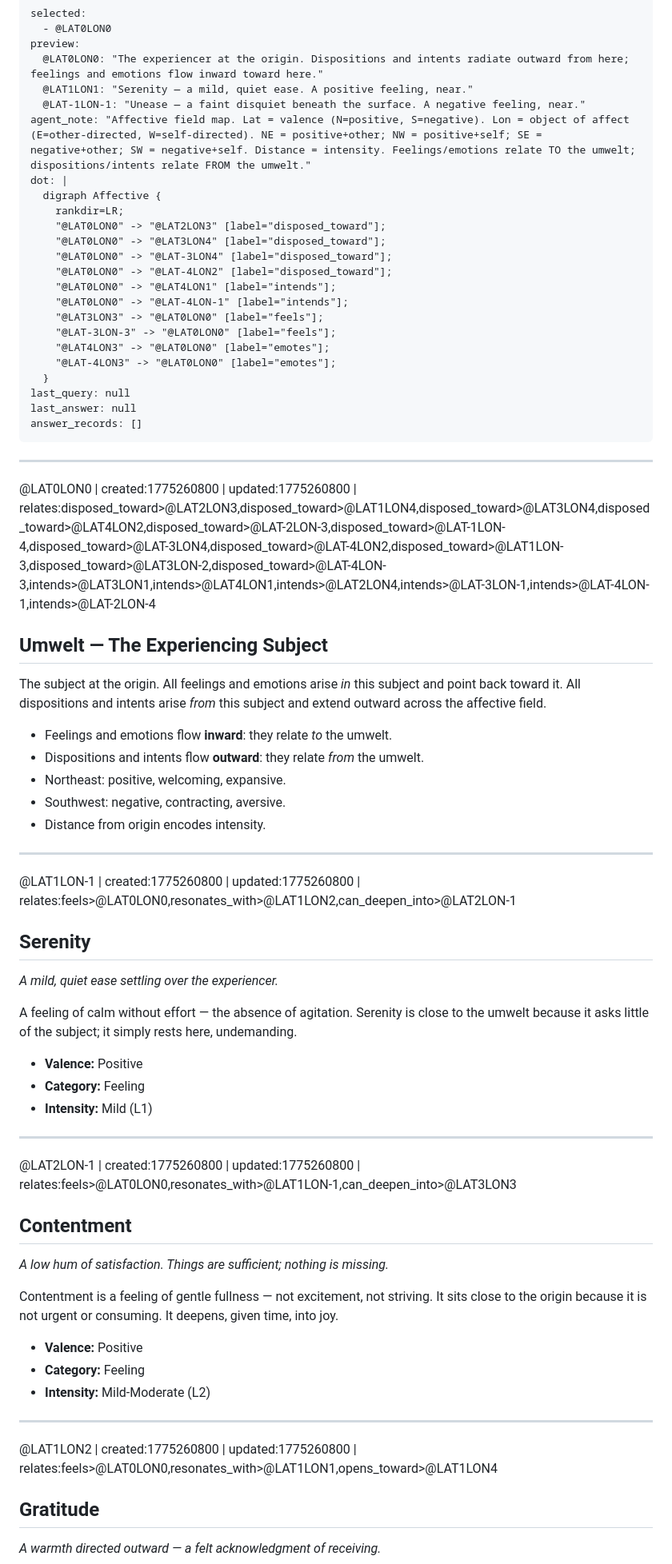
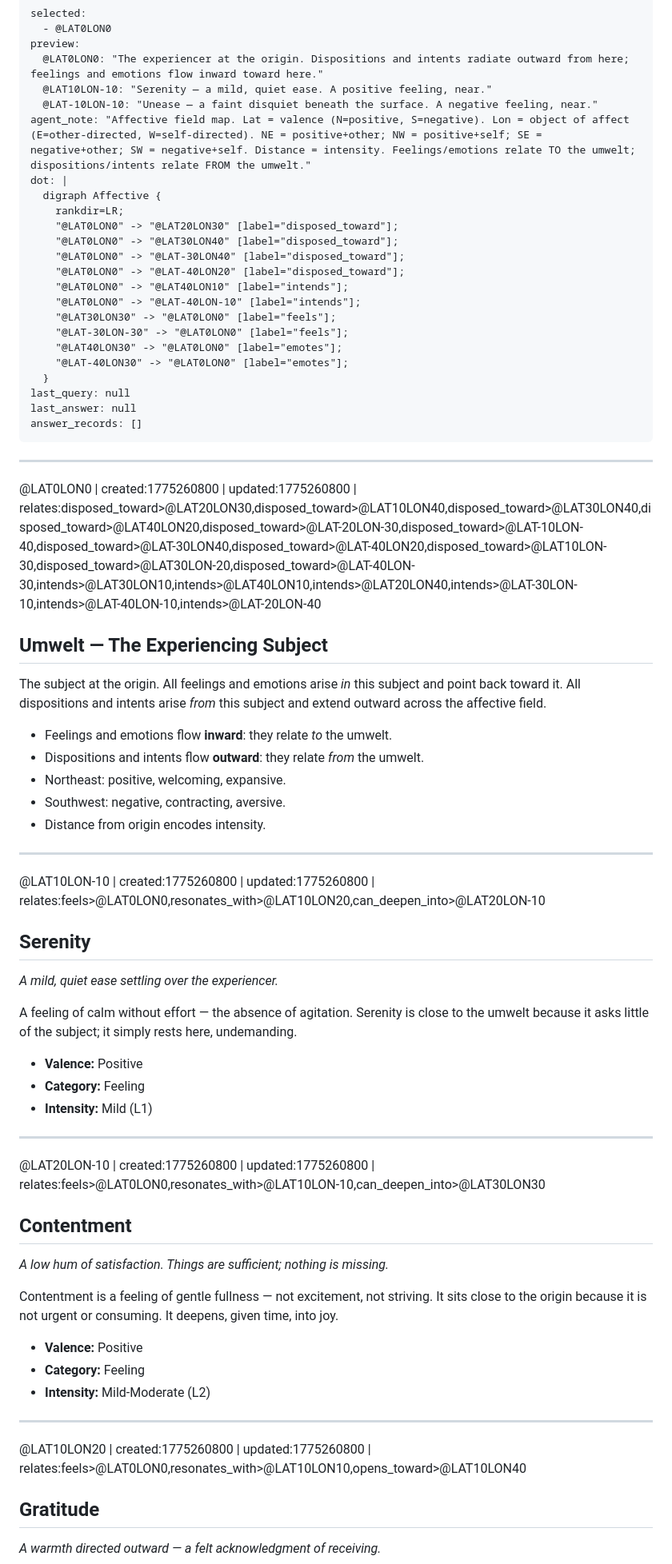
Before and after one commit to antfriend/antfriend.github.io, a Markdown page: feelings_ttdb.md, the part around one of its changes. Shown at 80% size. Rendered like a GitHub page.

```diff
--- a/feelings_ttdb.md
+++ b/feelings_ttdb.md
@@ -49,22 +49,22 @@ selected:
   - @LAT0LON0
 preview:
   @LAT0LON0: "The experiencer at the origin. Dispositions and intents radiate outward from here; feelings and emotions flow inward toward here."
-  @LAT1LON1: "Serenity — a mild, quiet ease. A positive feeling, near."
-  @LAT-1LON-1: "Unease — a faint disquiet beneath the surface. A negative feeling, near."
+  @LAT10LON-10: "Serenity — a mild, quiet ease. A positive feeling, near."
+  @LAT-10LON-10: "Unease — a faint disquiet beneath the surface. A negative feeling, near."
 agent_note: "Affective field map. Lat = valence (N=positive, S=negative). Lon = object of affect (E=other-directed, W=self-directed). NE = positive+other; NW = positive+self; SE = negative+other; SW = negative+self. Distance = intensity. Feelings/emotions relate TO the umwelt; dispositions/intents relate FROM the umwelt."
 dot: |
   digraph Affective {
     rankdir=LR;
-    "@LAT0LON0" -> "@LAT2LON3" [label="disposed_toward"];
-    "@LAT0LON0" -> "@LAT3LON4" [label="disposed_toward"];
-    "@LAT0LON0" -> "@LAT-3LON4" [label="disposed_toward"];
-    "@LAT0LON0" -> "@LAT-4LON2" [label="disposed_toward"];
-    "@LAT0LON0" -> "@LAT4LON1" [label="intends"];
-    "@LAT0LON0" -> "@LAT-4LON-1" [label="intends"];
-    "@LAT3LON3" -> "@LAT0LON0" [label="feels"];
-    "@LAT-3LON-3" -> "@LAT0LON0" [label="feels"];
-    "@LAT4LON3" -> "@LAT0LON0" [label="emotes"];
-    "@LAT-4LON3" -> "@LAT0LON0" [label="emotes"];
+    "@LAT0LON0" -> "@LAT20LON30" [label="disposed_toward"];
+    "@LAT0LON0" -> "@LAT30LON40" [label="disposed_toward"];
+    "@LAT0LON0" -> "@LAT-30LON40" [label="disposed_toward"];
+    "@LAT0LON0" -> "@LAT-40LON20" [label="disposed_toward"];
+    "@LAT0LON0" -> "@LAT40LON10" [label="intends"];
+    "@LAT0LON0" -> "@LAT-40LON-10" [label="intends"];
+    "@LAT30LON30" -> "@LAT0LON0" [label="feels"];
+    "@LAT-30LON-30" -> "@LAT0LON0" [label="feels"];
+    "@LAT40LON30" -> "@LAT0LON0" [label="emotes"];
+    "@LAT-40LON30" -> "@LAT0LON0" [label="emotes"];
   }
 last_query: null
 last_answer: null
@@ -73,7 +73,7 @@ answer_records: []
 
 ---
 
-@LAT0LON0 | created:1775260800 | updated:1775260800 | relates:disposed_toward>@LAT2LON3,disposed_toward>@LAT1LON4,disposed_toward>@LAT3LON4,disposed_toward>@LAT4LON2,disposed_toward>@LAT-2LON-3,disposed_toward>@LAT-1LON-4,disposed_toward>@LAT-3LON4,disposed_toward>@LAT-4LON2,disposed_toward>@LAT1LON-3,disposed_toward>@LAT3LON-2,disposed_toward>@LAT-4LON-3,intends>@LAT3LON1,intends>@LAT4LON1,intends>@LAT2LON4,intends>@LAT-3LON-1,intends>@LAT-4LON-1,intends>@LAT-2LON-4
+@LAT0LON0 | created:1775260800 | updated:1775260800 | relates:disposed_toward>@LAT20LON30,disposed_toward>@LAT10LON40,disposed_toward>@LAT30LON40,disposed_toward>@LAT40LON20,disposed_toward>@LAT-20LON-30,disposed_toward>@LAT-10LON-40,disposed_toward>@LAT-30LON40,disposed_toward>@LAT-40LON20,disposed_toward>@LAT10LON-30,disposed_toward>@LAT30LON-20,disposed_toward>@LAT-40LON-30,intends>@LAT30LON10,intends>@LAT40LON10,intends>@LAT20LON40,intends>@LAT-30LON-10,intends>@LAT-40LON-10,intends>@LAT-20LON-40
 
 ## Umwelt — The Experiencing Subject
 
@@ -87,7 +87,7 @@ The subject at the origin. All feelings and emotions arise *in* this subject and
 
 ---
 
-@LAT1LON-1 | created:1775260800 | updated:1775260800 | relates:feels>@LAT0LON0,resonates_with>@LAT1LON2,can_deepen_into>@LAT2LON-1
+@LAT10LON-10 | created:1775260800 | updated:1775260800 | relates:feels>@LAT0LON0,resonates_with>@LAT10LON20,can_deepen_into>@LAT20LON-10
 
 ## Serenity
 
@@ -101,7 +101,7 @@ A feeling of calm without effort — the absence of agitation. Serenity is close
 
 ---
 
-@LAT2LON-1 | created:1775260800 | updated:1775260800 | relates:feels>@LAT0LON0,resonates_with>@LAT1LON-1,can_deepen_into>@LAT3LON3
+@LAT20LON-10 | created:1775260800 | updated:1775260800 | relates:feels>@LAT0LON0,resonates_with>@LAT10LON-10,can_deepen_into>@LAT30LON30
 
 ## Contentment
 
@@ -115,7 +115,7 @@ Contentment is a feeling of gentle fullness — not excitement, not striving. It
 
 ---
 
-@LAT1LON2 | created:1775260800 | updated:1775260800 | relates:feels>@LAT0LON0,resonates_with>@LAT1LON1,opens_toward>@LAT1LON4
+@LAT10LON20 | created:1775260800 | updated:1775260800 | relates:feels>@LAT0LON0,resonates_with>@LAT10LON10,opens_toward>@LAT10LON40
 
 ## Gratitude
 
```
Also changed, not shown: other parts of feelings_ttdb.md (+47 -37 lines).
